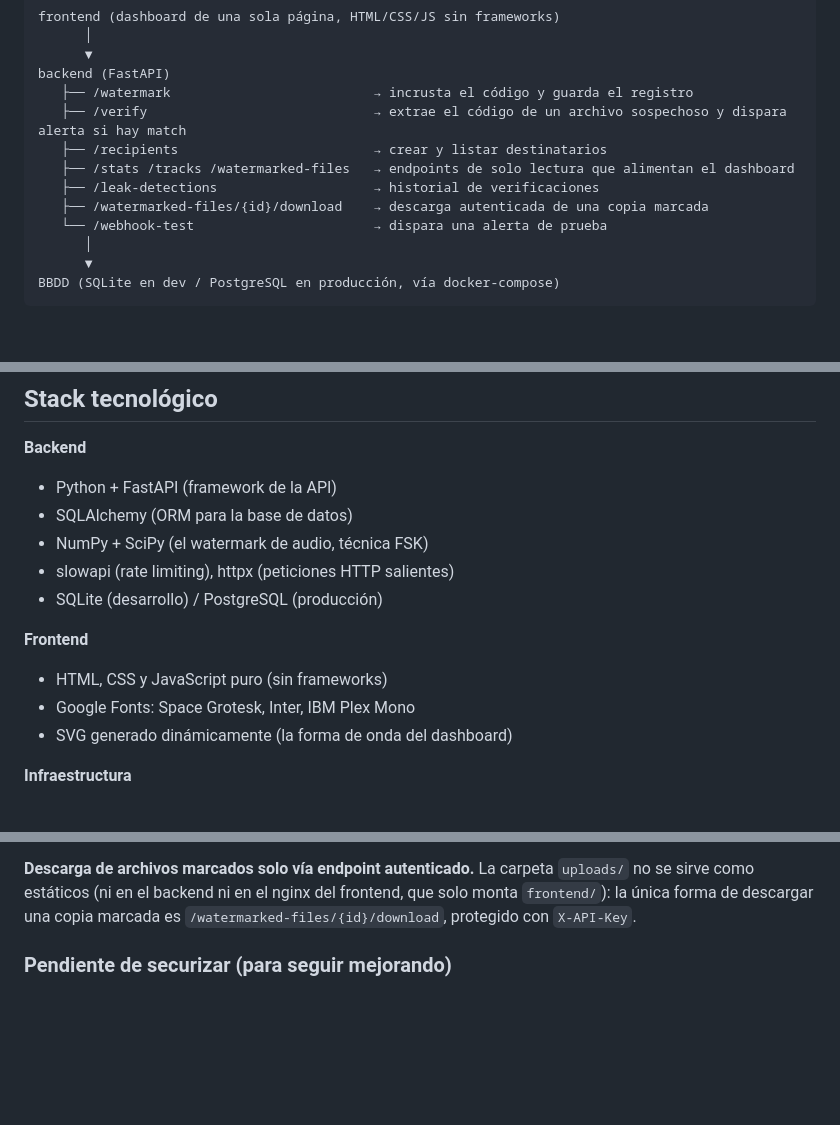
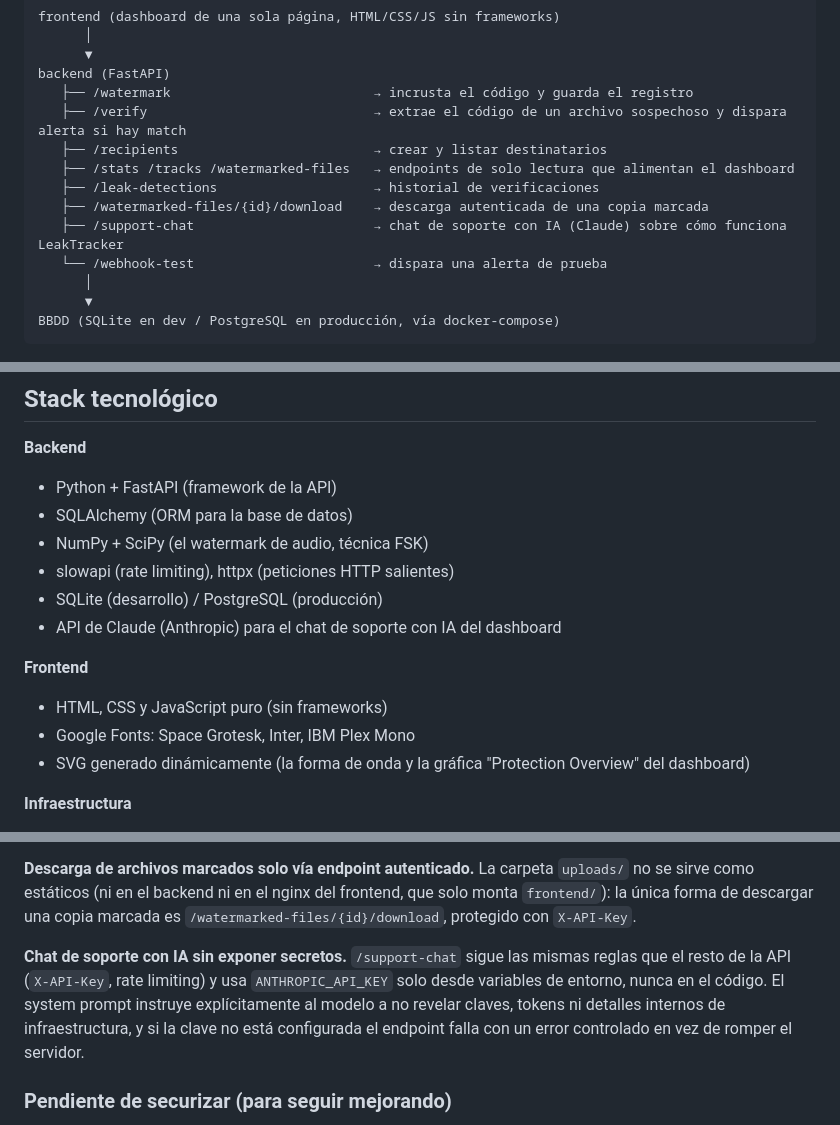
Before and after one commit to Rulooop/leak_traker, a Markdown page: README.md, 3 parts joined by grey strips. GitHub-like rendering; blank space fills up the shorter version.

```diff
--- a/README.md
+++ b/README.md
@@ -24,6 +24,7 @@ backend (FastAPI)
    ├── /stats /tracks /watermarked-files   → endpoints de solo lectura que alimentan el dashboard
    ├── /leak-detections                    → historial de verificaciones
    ├── /watermarked-files/{id}/download    → descarga autenticada de una copia marcada
+   ├── /support-chat                       → chat de soporte con IA (Claude) sobre cómo funciona LeakTracker
    └── /webhook-test                       → dispara una alerta de prueba
       │
       ▼
@@ -38,11 +39,12 @@ BBDD (SQLite en dev / PostgreSQL en producción, vía docker-compose)
 - NumPy + SciPy (el watermark de audio, técnica FSK)
 - slowapi (rate limiting), httpx (peticiones HTTP salientes)
 - SQLite (desarrollo) / PostgreSQL (producción)
+- API de Claude (Anthropic) para el chat de soporte con IA del dashboard
 
 **Frontend**
 - HTML, CSS y JavaScript puro (sin frameworks)
 - Google Fonts: Space Grotesk, Inter, IBM Plex Mono
-- SVG generado dinámicamente (la forma de onda del dashboard)
+- SVG generado dinámicamente (la forma de onda y la gráfica "Protection Overview" del dashboard)
 
 **Infraestructura**
 - Docker + Docker Compose (contenedores)
@@ -108,6 +111,13 @@ dejar los endpoints abiertos sin querer por un despiste de configuración.
 `uploads/` no se sirve como estáticos (ni en el backend ni en el nginx del
 frontend, que solo monta `frontend/`): la única forma de descargar una copia
 marcada es `/watermarked-files/{id}/download`, protegido con `X-API-Key`.
+
+**Chat de soporte con IA sin exponer secretos.** `/support-chat` sigue las
+mismas reglas que el resto de la API (`X-API-Key`, rate limiting) y usa
+`ANTHROPIC_API_KEY` solo desde variables de entorno, nunca en el código. El
+system prompt instruye explícitamente al modelo a no revelar claves, tokens
+ni detalles internos de infraestructura, y si la clave no está configurada
+el endpoint falla con un error controlado en vez de romper el servidor.
 
 ### Pendiente de securizar (para seguir mejorando)
 
```
Also changed, not shown: other parts of README.md (+1 -0 lines), DIARIO.md (+34 -0 lines), ESTADO_DEL_PROYECTO.md (+29 -3 lines).
